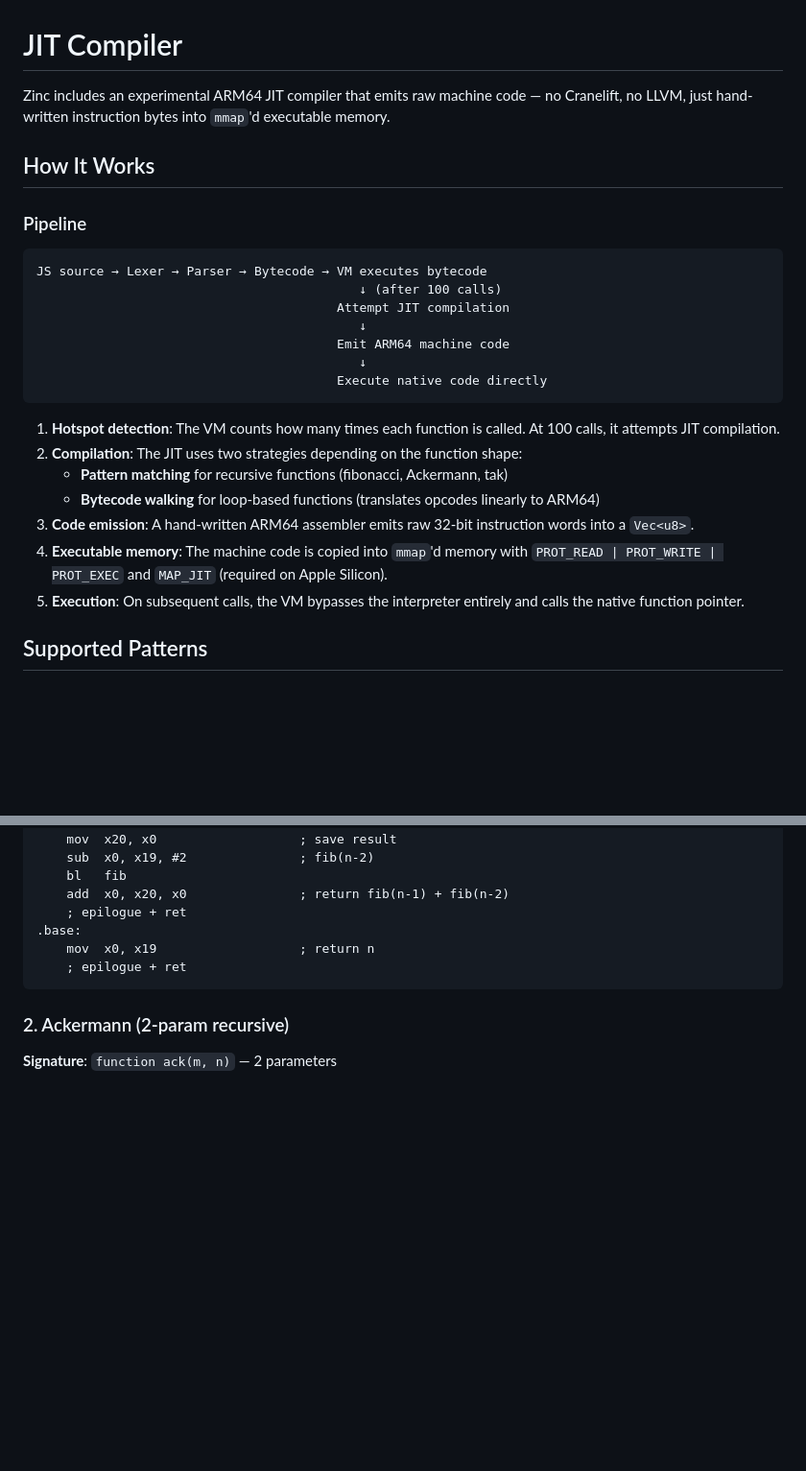
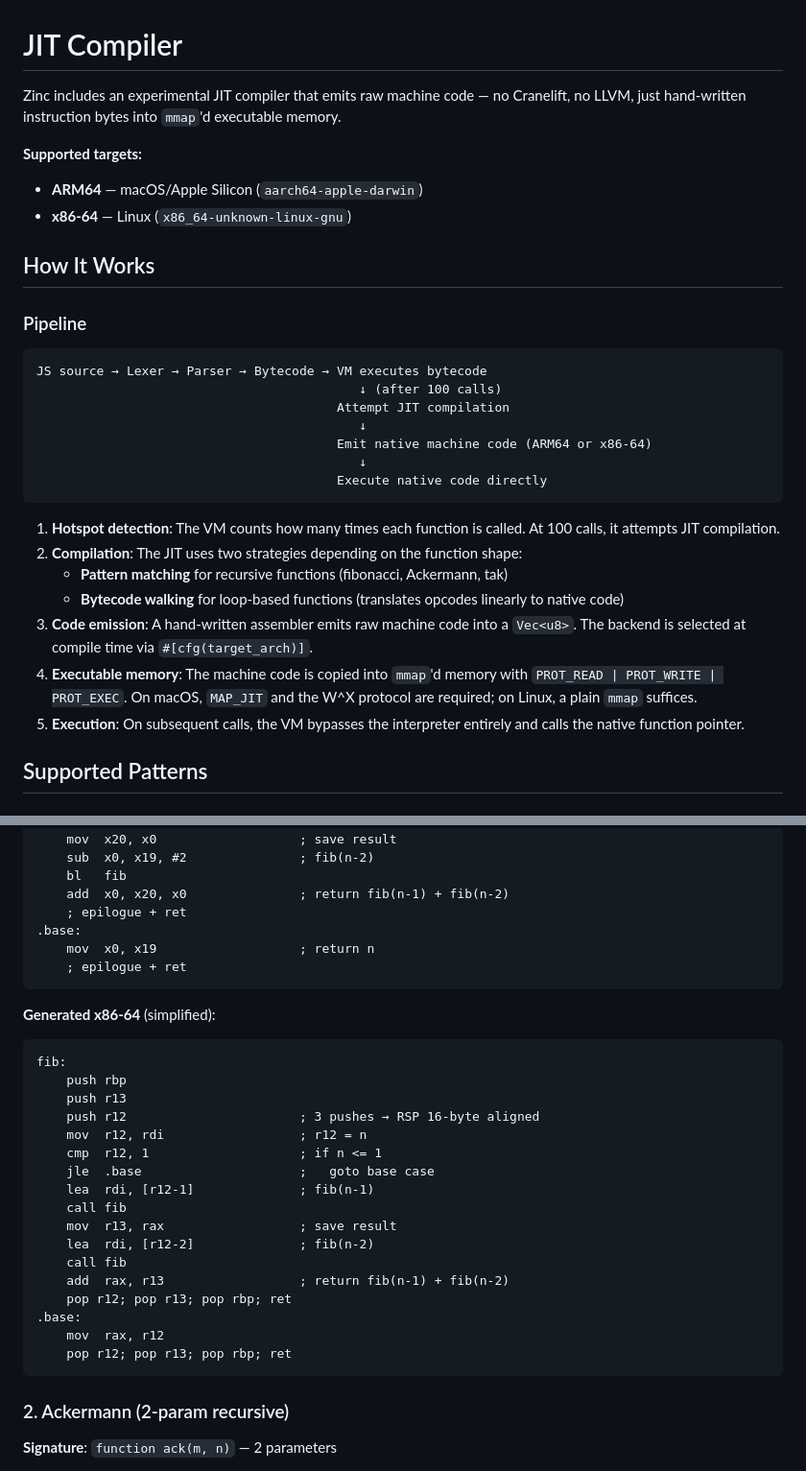
Before and after one commit to florekio/Zinc, a Markdown page: docs/JIT.md, 2 parts joined by grey strips. Shown at 96% size. Rendered like a GitHub page; blank space fills up the shorter version.

````diff
--- a/docs/JIT.md
+++ b/docs/JIT.md
@@ -1,6 +1,10 @@
 # JIT Compiler
 
-Zinc includes an experimental ARM64 JIT compiler that emits raw machine code — no Cranelift, no LLVM, just hand-written instruction bytes into `mmap`'d executable memory.
+Zinc includes an experimental JIT compiler that emits raw machine code — no Cranelift, no LLVM, just hand-written instruction bytes into `mmap`'d executable memory.
+
+**Supported targets:**
+- **ARM64** — macOS/Apple Silicon (`aarch64-apple-darwin`)
+- **x86-64** — Linux (`x86_64-unknown-linux-gnu`)
 
 ## How It Works
 
@@ -11,7 +15,7 @@ JS source → Lexer → Parser → Bytecode → VM executes bytecode
                                            ↓ (after 100 calls)
                                         Attempt JIT compilation
                                            ↓
-                                        Emit ARM64 machine code
+                                        Emit native machine code (ARM64 or x86-64)
                                            ↓
                                         Execute native code directly
 ```
@@ -19,9 +23,9 @@ JS source → Lexer → Parser → Bytecode → VM executes bytecode
 1. **Hotspot detection**: The VM counts how many times each function is called. At 100 calls, it attempts JIT compilation.
 2. **Compilation**: The JIT uses two strategies depending on the function shape:
    - **Pattern matching** for recursive functions (fibonacci, Ackermann, tak)
-   - **Bytecode walking** for loop-based functions (translates opcodes linearly to ARM64)
-3. **Code emission**: A hand-written ARM64 assembler emits raw 32-bit instruction words into a `Vec<u8>`.
-4. **Executable memory**: The machine code is copied into `mmap`'d memory with `PROT_READ | PROT_WRITE | PROT_EXEC` and `MAP_JIT` (required on Apple Silicon).
+   - **Bytecode walking** for loop-based functions (translates opcodes linearly to native code)
+3. **Code emission**: A hand-written assembler emits raw machine code into a `Vec<u8>`. The backend is selected at compile time via `#[cfg(target_arch)]`.
+4. **Executable memory**: The machine code is copied into `mmap`'d memory with `PROT_READ | PROT_WRITE | PROT_EXEC`. On macOS, `MAP_JIT` and the W^X protocol are required; on Linux, a plain `mmap` suffices.
 5. **Execution**: On subsequent calls, the VM bypasses the interpreter entirely and calls the native function pointer.
 
 ## Supported Patterns
@@ -59,6 +63,27 @@ fib:
     ; epilogue + ret
 ```
 
+**Generated x86-64** (simplified):
+```asm
+fib:
+    push rbp
+    push r13
+    push r12                       ; 3 pushes → RSP 16-byte aligned
+    mov  r12, rdi                  ; r12 = n
+    cmp  r12, 1                    ; if n <= 1
+    jle  .base                     ;   goto base case
+    lea  rdi, [r12-1]              ; fib(n-1)
+    call fib
+    mov  r13, rax                  ; save result
+    lea  rdi, [r12-2]              ; fib(n-2)
+    call fib
+    add  rax, r13                  ; return fib(n-1) + fib(n-2)
+    pop r12; pop r13; pop rbp; ret
+.base:
+    mov  rax, r12
+    pop r12; pop r13; pop rbp; ret
+```
+
 ### 2. Ackermann (2-param recursive)
 
 **Signature**: `function ack(m, n)` — 2 parameters
````
Also changed, not shown: other parts of docs/JIT.md (+41 -18 lines), 1 other file.
